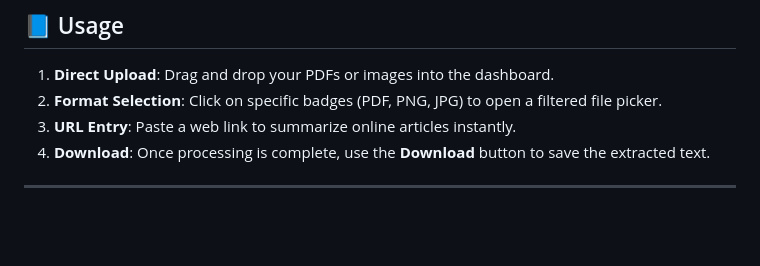
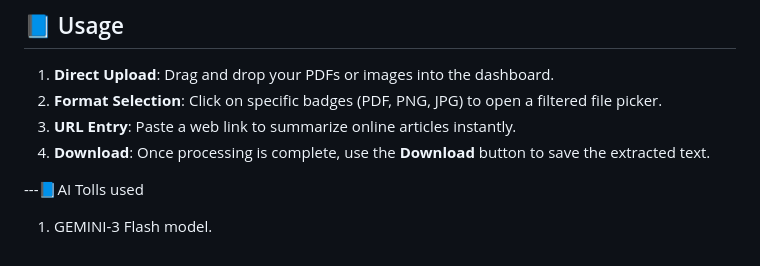
Before and after one commit to Maraneswar/text-extraction-project, a Markdown page: README.md, the part around the change. GitHub-like rendering; blank space fills up the shorter version.

Commit message:
Commit current changes

```diff
--- a/README.md
+++ b/README.md
@@ -68,4 +68,6 @@ python -m spacy download en_core_web_sm
 3.  **URL Entry**: Paste a web link to summarize online articles instantly.
 4.  **Download**: Once processing is complete, use the **Download** button to save the extracted text.
 
----
+---📘AI Tolls used
+
+1. GEMINI-3 Flash model.
```
